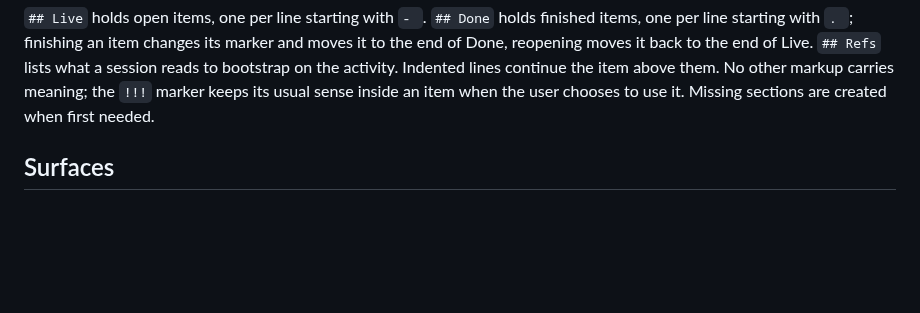
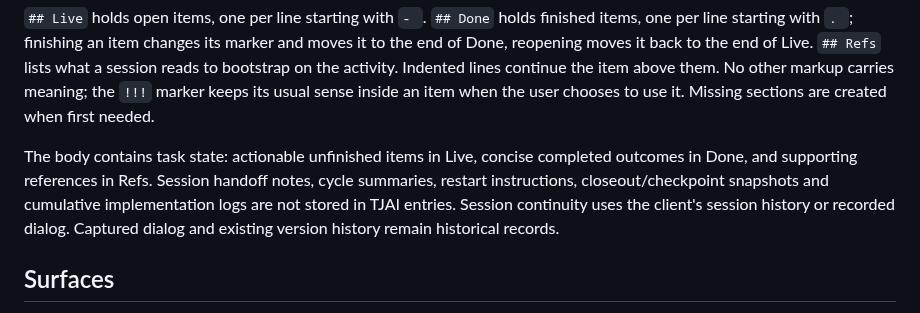
Before and after one commit to wenaus/tjai, a Markdown page: docs/inflight.md, the part around the change. Drawn GitHub-style; blank space fills up the shorter version.

Commit message:
Keep TJAI task records free of session handoff notes
Co-authored-by: Codex <codex@openai.com>

```diff
--- a/docs/inflight.md
+++ b/docs/inflight.md
@@ -35,6 +35,13 @@ end of Live. `## Refs` lists what a session reads to bootstrap on the
 activity. Indented lines continue the item above them. No other markup
 carries meaning; the `!!!` marker keeps its usual sense inside an item when
 the user chooses to use it. Missing sections are created when first needed.
+
+The body contains task state: actionable unfinished items in Live, concise
+completed outcomes in Done, and supporting references in Refs. Session
+handoff notes, cycle summaries, restart instructions, closeout/checkpoint
+snapshots and cumulative implementation logs are not stored in TJAI entries.
+Session continuity uses the client's session history or recorded dialog.
+Captured dialog and existing version history remain historical records.
 
 ## Surfaces
 
```
